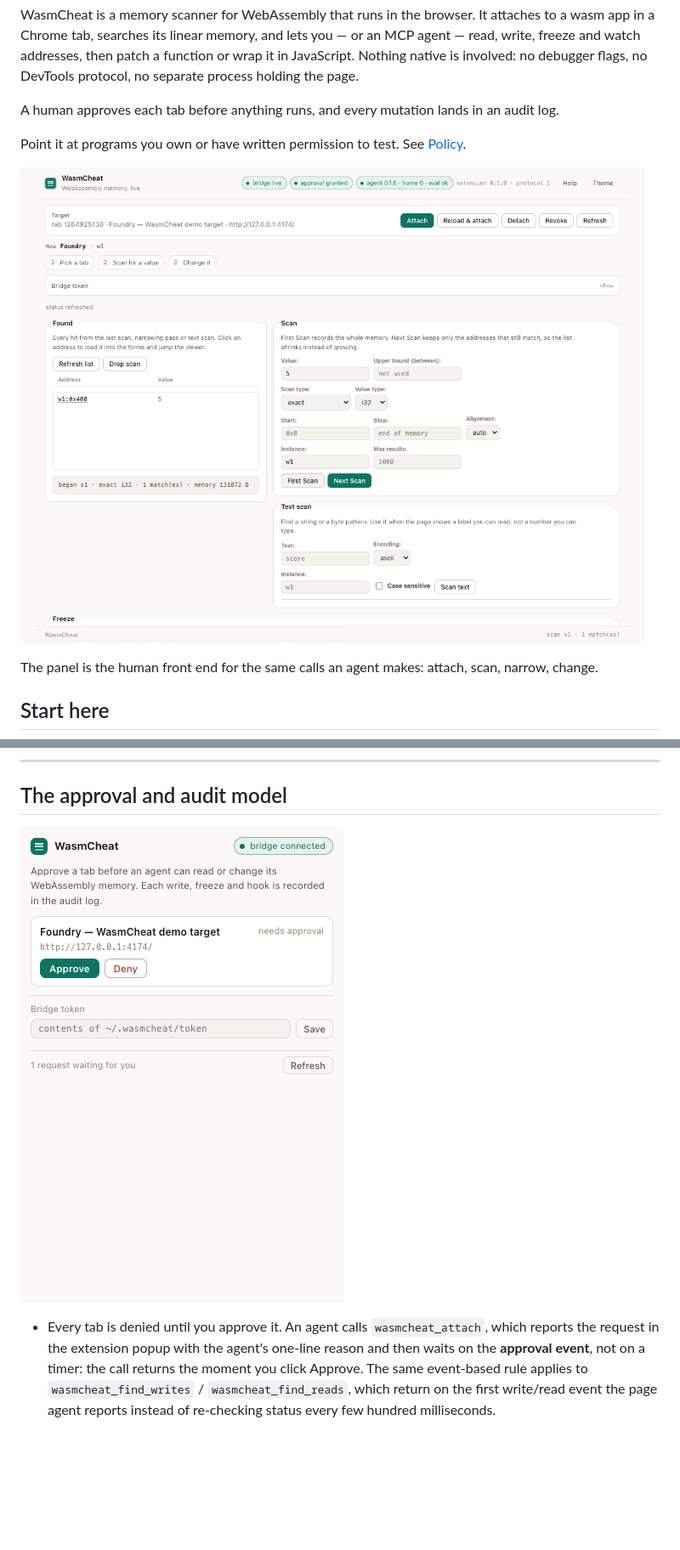
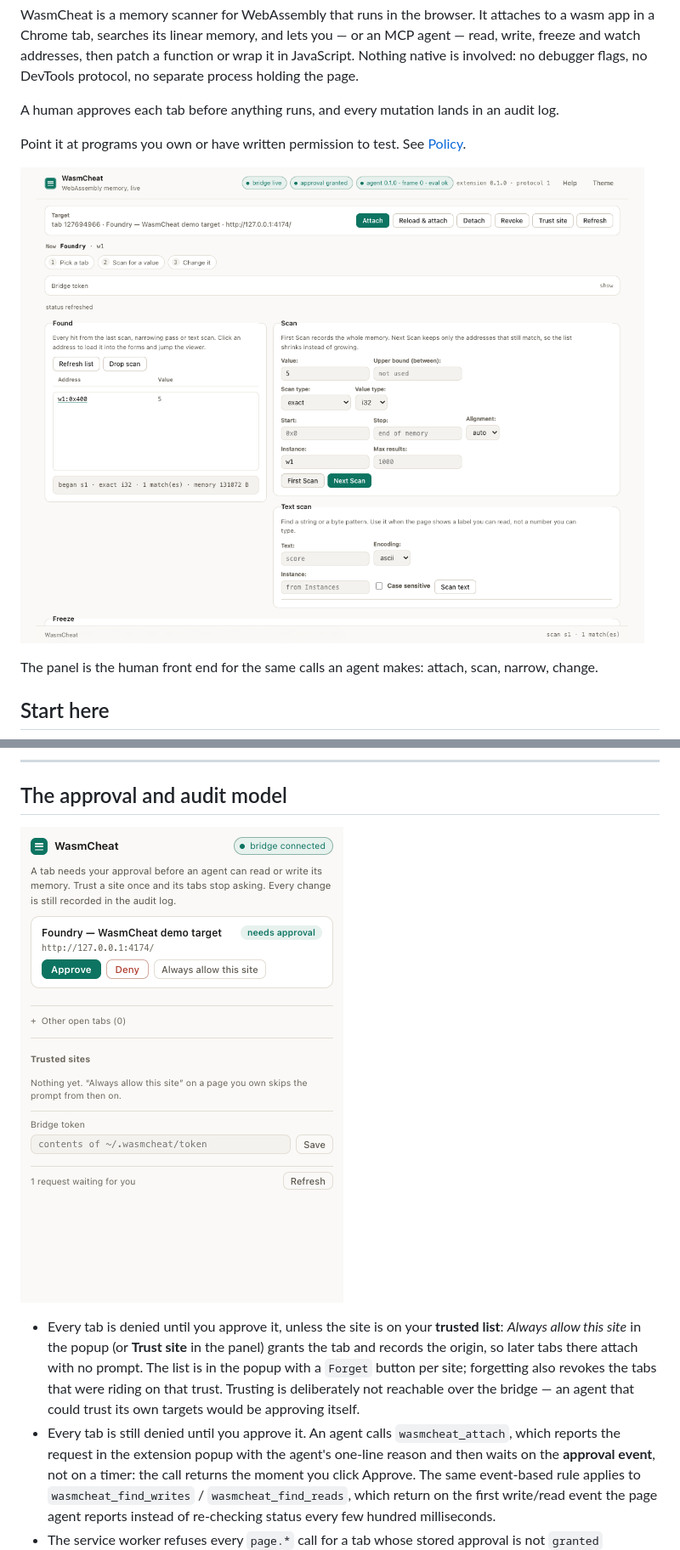
Before and after one commit to alfman99/wasm-ce, a Markdown page: README.md, 2 parts joined by grey strips. Shown at 85% size. GitHub-like rendering; pictures changed too: docs/img/panel.png, docs/img/popup.png; blank space fills up the shorter version.

```diff
--- a/README.md
+++ b/README.md
@@ -265,5 +265,11 @@ The demo target is a game window rather than a copy of the tool, so the two are
 
-- Every tab is denied until you approve it. An agent calls `wasmcheat_attach`, which reports the request
+- Every tab is denied until you approve it, unless the site is on your **trusted list**:
+  *Always allow this site* in the popup (or **Trust site** in the panel) grants the tab and records
+  the origin, so later tabs there attach with no prompt. The list is in the popup with a `Forget`
+  button per site; forgetting also revokes the tabs that were riding on that trust. Trusting is
+  deliberately not reachable over the bridge — an agent that could trust its own targets would be
+  approving itself.
+- Every tab is still denied until you approve it. An agent calls `wasmcheat_attach`, which reports the request
   in the extension popup with the agent's one-line reason and then waits on the **approval event**, not on
   a timer: the call returns the moment you click Approve. The same event-based rule applies to
   `wasmcheat_find_writes` / `wasmcheat_find_reads`, which return on the first write/read event the page
```
Also changed, not shown: other parts of README.md (+8 -5 lines), docs/AGENT_GUIDE.md (+4 -0 lines), docs/PANEL.md (+2 -2 lines), docs/img/help.png, docs/img/panel-dark.png, 8 other files.
